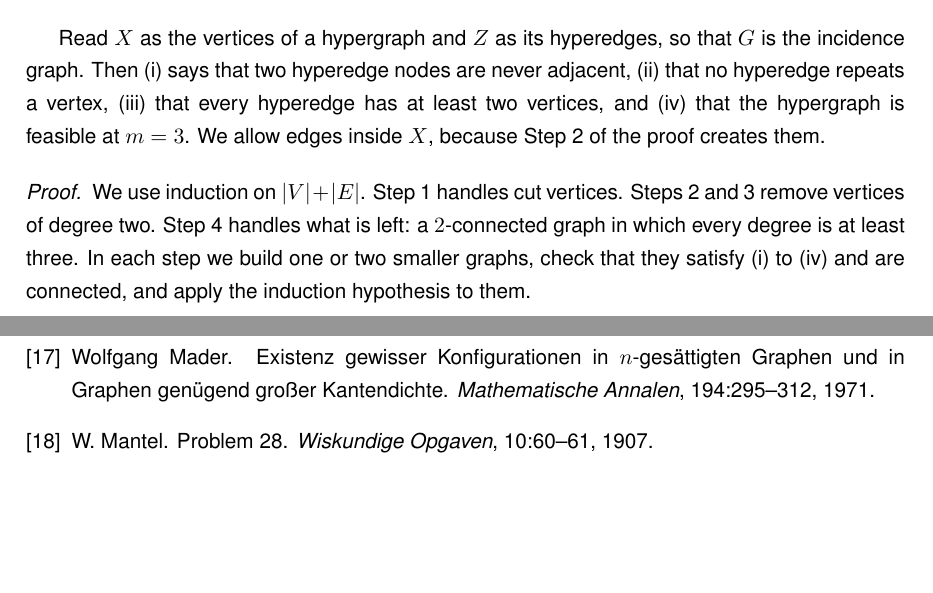
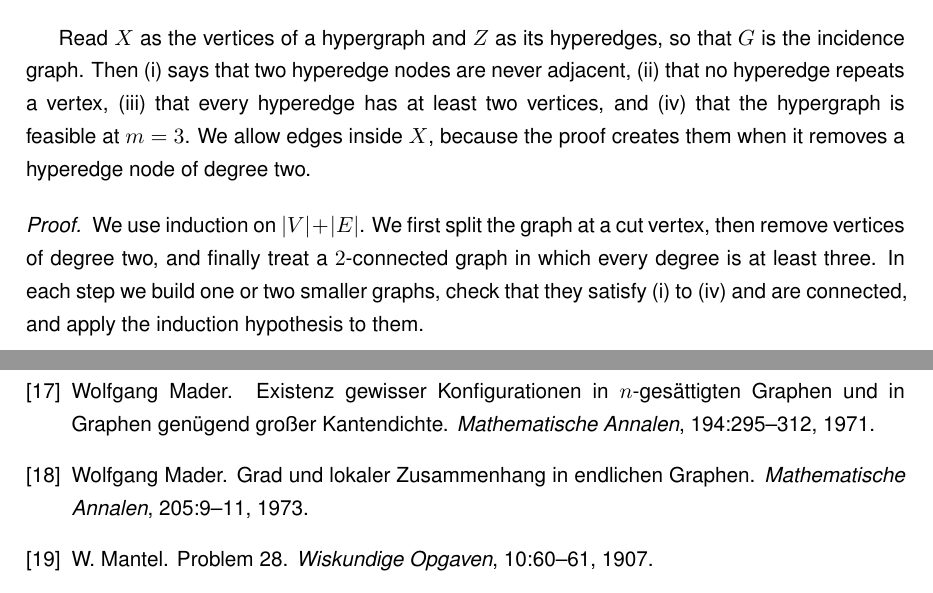
Before and after one commit to louisvandenbruwaene/Thesis_Repository, a LaTeX thesis (main.tex, which reads chapters/app_proofs.tex, ref.bib): two parts of pages 57 and 78 of 79, joined at a grey line, cut so that both start at the same text. Compiled offline with pdfLaTeX; a LaTeX package or settings file that is missing is left out.

Commit message:
Review fixes: drop stale Step references, cite Mader 1973, r>2 in summary, line count, fit output tables

```diff
--- a/chapters/app_proofs.tex
+++ b/chapters/app_proofs.tex
@@ -1119,13 +1119,11 @@ $\mathrm{rank}(G) \le |X| - 1$.
 
 Read $X$ as the vertices of a hypergraph and $Z$ as its hyperedges, so that $G$ is the incidence graph.
 Then (i) says that two hyperedge nodes are never adjacent, (ii) that no hyperedge repeats a vertex, (iii) that every hyperedge has at least two vertices, and (iv) that the hypergraph is feasible at $m = 3$.
-We allow edges inside $X$, because Step~2 of the proof creates them.
+We allow edges inside $X$, because the proof creates them when it removes a hyperedge node of degree two.
 
 \begin{proof}
 We use induction on $|V| + |E|$.
-Step~1 handles cut vertices.
-Steps~2 and~3 remove vertices of degree two.
-Step~4 handles what is left: a $2$-connected graph in which every degree is at least three.
+We first split the graph at a cut vertex, then remove vertices of degree two, and finally treat a $2$-connected graph in which every degree is at least three.
 In each step we build one or two smaller graphs, check that they satisfy (i) to (iv) and are connected, and apply the induction hypothesis to them.
 
 \emph{Base: $|V| \le 2$.}
--- a/ref.bib
+++ b/ref.bib
@@ -628,0 +634,5 @@
+    volume = {205},
+    pages = {9--11},
+    year = {1973},
+    doi = {10.1007/BF01432512},
+}
```
Also changed, not shown: chapters/app_program.tex (+1 -1 lines), chapters/ch2_machine.tex (+1 -1 lines), main.tex (+1 -1 lines), main.pdf, chapters/app_proofs.tex (2 more changed lines), ref.bib (5 more changed lines).
